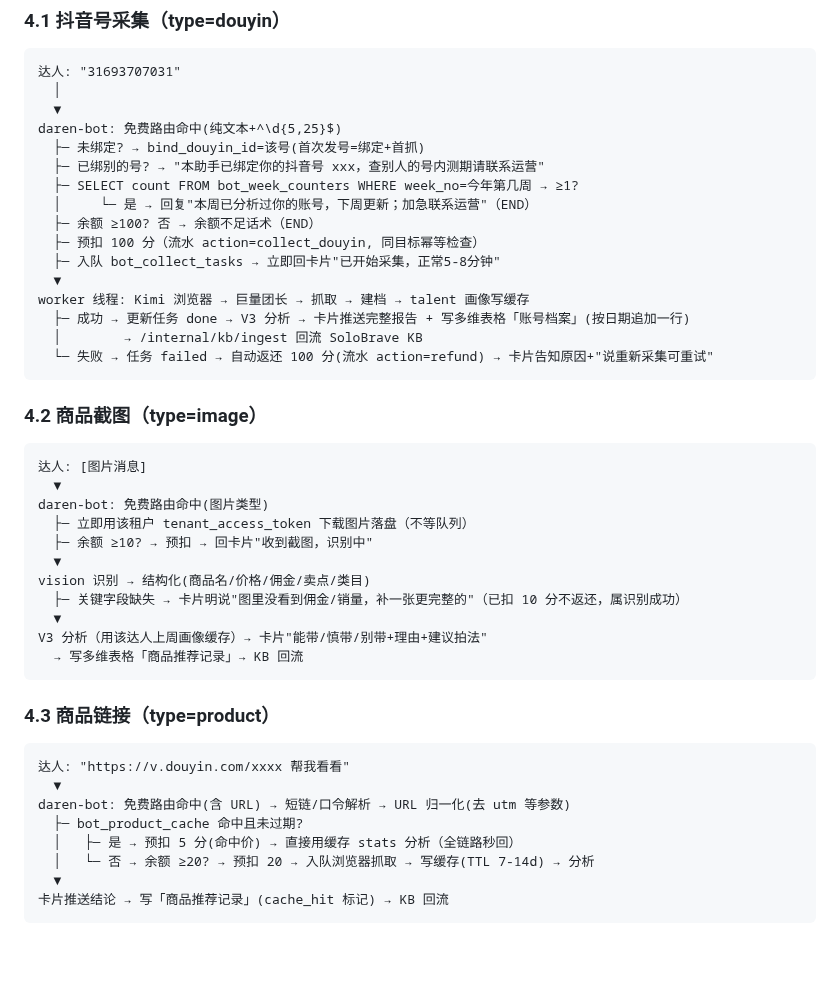
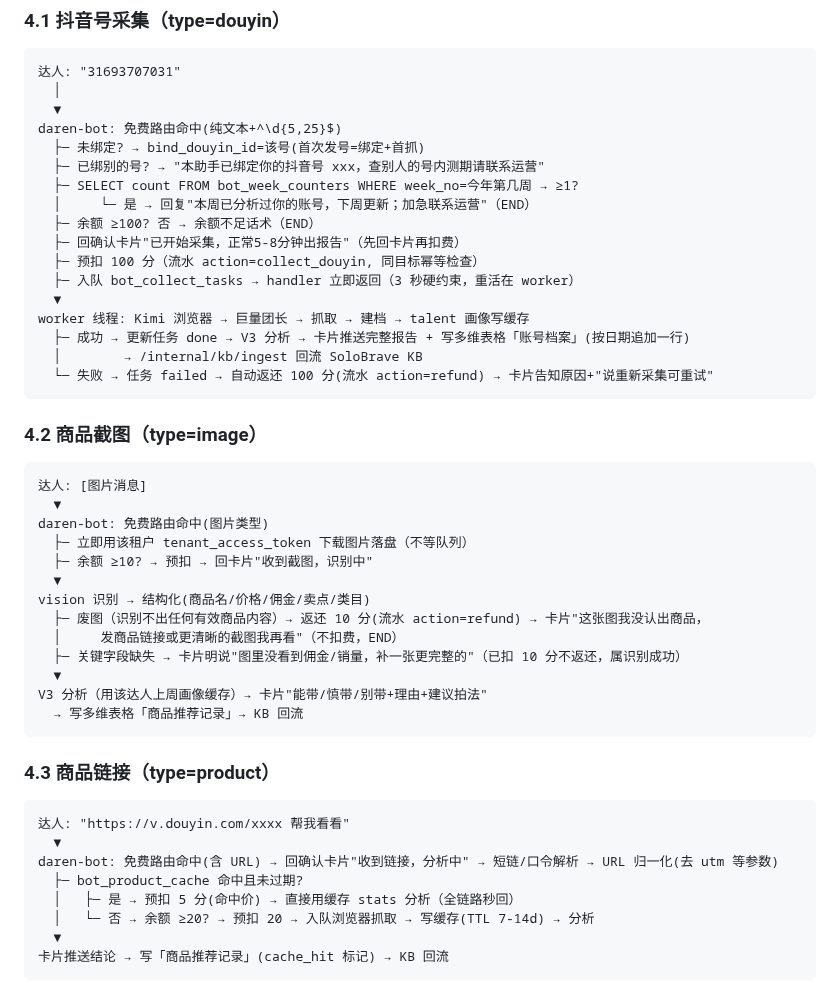
Before and after one commit to 1920977306/solobrave, a Markdown page: DAREN-BOT-SPEC.md, the part around one of its changes. Drawn GitHub-style; blank space fills up the shorter version.

````diff
--- a/DAREN-BOT-SPEC.md
+++ b/DAREN-BOT-SPEC.md
@@ -159,8 +164,9 @@ daren-bot: 免费路由命中(纯文本+^\d{5,25}$)
   ├─ SELECT count FROM bot_week_counters WHERE week_no=今年第几周 → ≥1?
   │     └─ 是 → 回复"本周已分析过你的账号，下周更新；加急联系运营"（END）
   ├─ 余额 ≥100? 否 → 余额不足话术（END）
+  ├─ 回确认卡片"已开始采集，正常5-8分钟出报告"（先回卡片再扣费）
   ├─ 预扣 100 分（流水 action=collect_douyin, 同目标幂等检查）
-  ├─ 入队 bot_collect_tasks → 立即回卡片"已开始采集，正常5-8分钟"
+  ├─ 入队 bot_collect_tasks → handler 立即返回（3 秒硬约束，重活在 worker）
   ▼
 worker 线程: Kimi 浏览器 → 巨量团长 → 抓取 → 建档 → talent 画像写缓存
   ├─ 成功 → 更新任务 done → V3 分析 → 卡片推送完整报告 + 写多维表格「账号档案」(按日期追加一行)
@@ -178,6 +184,8 @@ daren-bot: 免费路由命中(图片类型)
   ├─ 余额 ≥10? → 预扣 → 回卡片"收到截图，识别中"
   ▼
 vision 识别 → 结构化(商品名/价格/佣金/卖点/类目)
+  ├─ 废图（识别不出任何有效商品内容）→ 返还 10 分(流水 action=refund) → 卡片"这张图我没认出商品，
+  │     发商品链接或更清晰的截图我再看"（不扣费，END）
   ├─ 关键字段缺失 → 卡片明说"图里没看到佣金/销量，补一张更完整的"（已扣 10 分不返还，属识别成功）
   ▼
 V3 分析（用该达人上周画像缓存）→ 卡片"能带/慎带/别带+理由+建议拍法"
@@ -189,7 +197,7 @@ V3 分析（用该达人上周画像缓存）→ 卡片"能带/慎带/别带+理
 ```
 达人: "https://v.douyin.com/xxxx 帮我看看"
   ▼
-daren-bot: 免费路由命中(含 URL) → 短链/口令解析 → URL 归一化(去 utm 等参数)
+daren-bot: 免费路由命中(含 URL) → 回确认卡片"收到链接，分析中" → 短链/口令解析 → URL 归一化(去 utm 等参数)
   ├─ bot_product_cache 命中且未过期?
   │   ├─ 是 → 预扣 5 分(命中价) → 直接用缓存 stats 分析（全链路秒回）
   │   └─ 否 → 余额 ≥20? → 预扣 20 → 入队浏览器抓取 → 写缓存(TTL 7-14d) → 分析
````
Also changed, not shown: other parts of DAREN-BOT-SPEC.md (+41 -39 lines).
